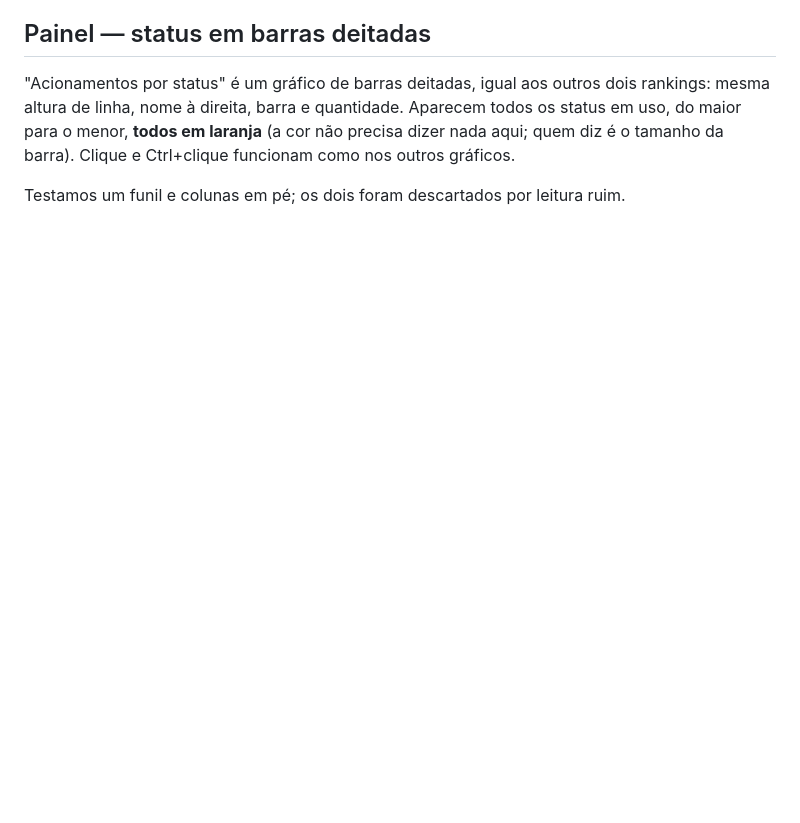
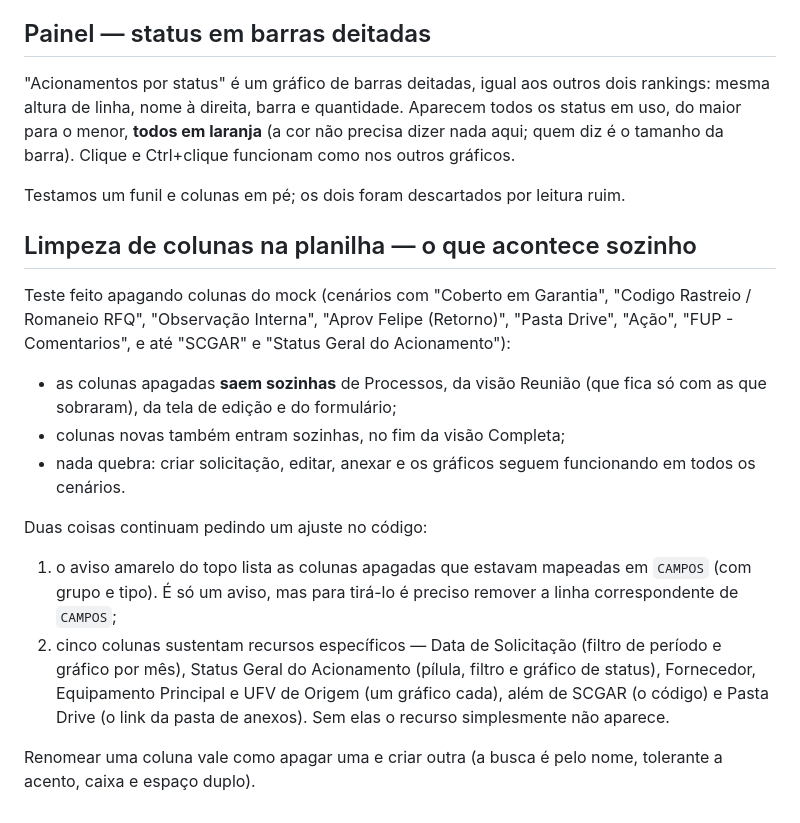
Before and after one commit to douglasalves-creator/TesteClaude, a Markdown page: garantias/DECISOES.md, the part around the change. Rendered like a GitHub page; blank space fills up the shorter version.

Commit message:
Registra o que acontece quando colunas saem da planilha
Co-Authored-By: Claude Opus 5 <noreply@anthropic.com>
Claude-Session: https://claude.ai/code/session_01S5QtiQ79ChXc5V6y2m3xMD

```diff
--- a/garantias/DECISOES.md
+++ b/garantias/DECISOES.md
@@ -602,3 +602,28 @@ Aparecem todos os status em uso, do maior para o menor, **todos em laranja**
 Clique e Ctrl+clique funcionam como nos outros gráficos.
 
 Testamos um funil e colunas em pé; os dois foram descartados por leitura ruim.
+
+## Limpeza de colunas na planilha — o que acontece sozinho
+Teste feito apagando colunas do mock (cenários com "Coberto em Garantia",
+"Codigo Rastreio / Romaneio RFQ", "Observação Interna", "Aprov Felipe
+(Retorno)", "Pasta Drive", "Ação", "FUP - Comentarios", e até "SCGAR" e
+"Status Geral do Acionamento"):
+
+- as colunas apagadas **saem sozinhas** de Processos, da visão Reunião
+  (que fica só com as que sobraram), da tela de edição e do formulário;
+- colunas novas também entram sozinhas, no fim da visão Completa;
+- nada quebra: criar solicitação, editar, anexar e os gráficos seguem
+  funcionando em todos os cenários.
+
+Duas coisas continuam pedindo um ajuste no código:
+1. o aviso amarelo do topo lista as colunas apagadas que estavam mapeadas
+   em `CAMPOS` (com grupo e tipo). É só um aviso, mas para tirá-lo é preciso
+   remover a linha correspondente de `CAMPOS`;
+2. cinco colunas sustentam recursos específicos — Data de Solicitação
+   (filtro de período e gráfico por mês), Status Geral do Acionamento
+   (pílula, filtro e gráfico de status), Fornecedor, Equipamento Principal
+   e UFV de Origem (um gráfico cada), além de SCGAR (o código) e Pasta Drive
+   (o link da pasta de anexos). Sem elas o recurso simplesmente não aparece.
+
+Renomear uma coluna vale como apagar uma e criar outra (a busca é pelo nome,
+tolerante a acento, caixa e espaço duplo).
```
